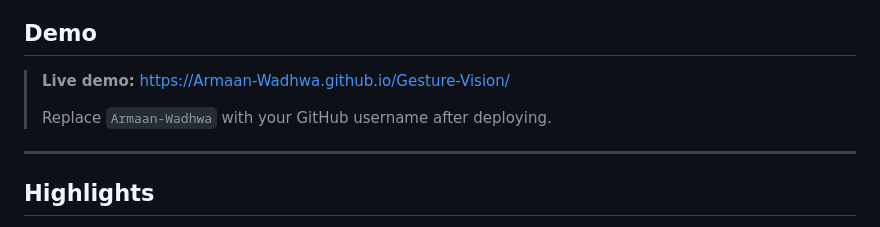
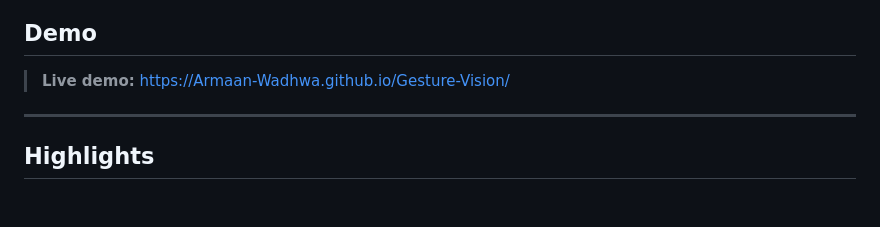
Before and after one commit to Armaan-Wadhwa/Gesture-Vision, a Markdown page: README.md, the part around the change. Rendered like a GitHub page; blank space fills up the shorter version.

Commit message:
Update README to remove username replacement instruction
Removed instruction to replace GitHub username after deployment.

```diff
--- a/README.md
+++ b/README.md
@@ -23,7 +23,6 @@
 
 > **Live demo:** [https://Armaan-Wadhwa.github.io/Gesture-Vision/](https://Armaan-Wadhwa.github.io/Gesture-Vision/)
 >
-> Replace `Armaan-Wadhwa` with your GitHub username after deploying.
 
 <!-- Add a screenshot or GIF here -->
 <!-- ![Demo](assets/demo.gif) -->
```
